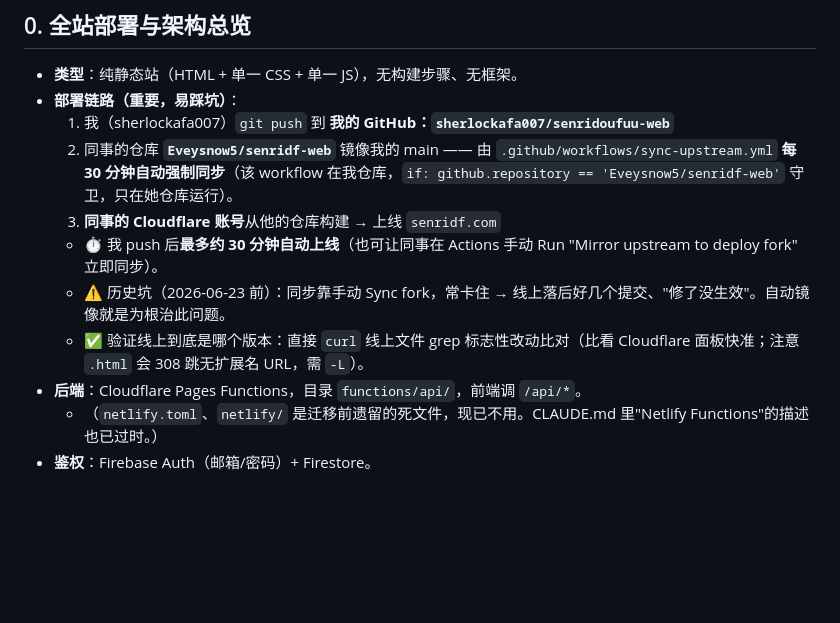
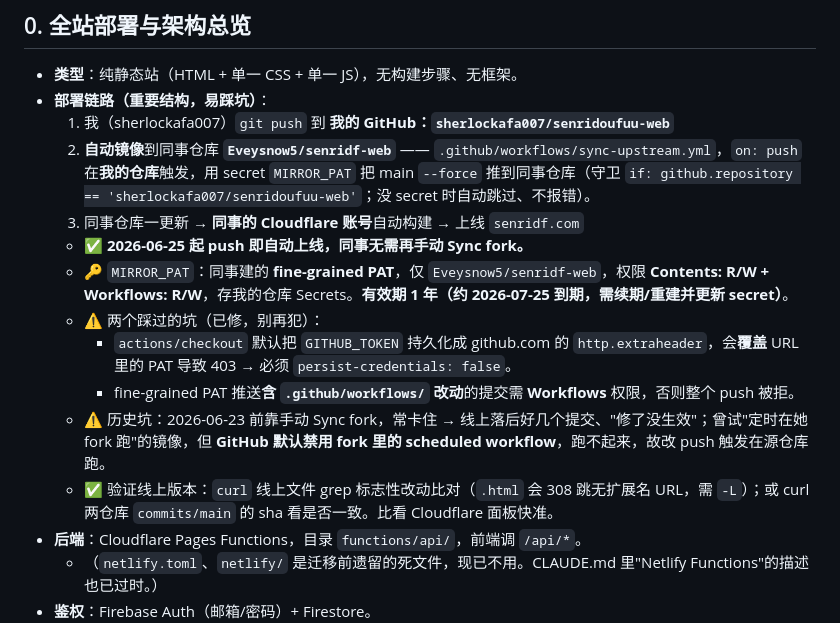
Before and after one commit to sherlockafa007/senridoufuu-web, a Markdown page: docs/TOOLS.md, the part around the change. GitHub-like rendering; blank space fills up the shorter version.

Commit message:
docs: record push-triggered auto-mirror deploy chain in TOOLS.md
Document MIRROR_PAT setup (Contents+Workflows), the persist-credentials
gotcha, the workflows-permission gotcha, and PAT expiry (~2026-07-25).

Co-Authored-By: Claude Opus 4.8 <noreply@anthropic.com>

```diff
--- a/docs/TOOLS.md
+++ b/docs/TOOLS.md
@@ -8,13 +8,17 @@
 ## 0. 全站部署与架构总览
 
 - **类型**：纯静态站（HTML + 单一 CSS + 单一 JS），无构建步骤、无框架。
-- **部署链路（重要，易踩坑）**：
+- **部署链路（重要结构，易踩坑）**：
   1. 我（sherlockafa007）`git push` 到 **我的 GitHub：`sherlockafa007/senridoufuu-web`**
-  2. 同事的仓库 **`Eveysnow5/senridf-web`** 镜像我的 main —— 由 `.github/workflows/sync-upstream.yml` **每 30 分钟自动强制同步**（该 workflow 在我仓库，`if: github.repository == 'Eveysnow5/senridf-web'` 守卫，只在她仓库运行）。
-  3. **同事的 Cloudflare 账号**从他的仓库构建 → 上线 `senridf.com`
-  - ⏱️ 我 push 后**最多约 30 分钟自动上线**（也可让同事在 Actions 手动 Run "Mirror upstream to deploy fork" 立即同步）。
-  - ⚠️ 历史坑（2026-06-23 前）：同步靠手动 Sync fork，常卡住 → 线上落后好几个提交、"修了没生效"。自动镜像就是为根治此问题。
-  - ✅ 验证线上到底是哪个版本：直接 `curl` 线上文件 grep 标志性改动比对（比看 Cloudflare 面板快准；注意 `.html` 会 308 跳无扩展名 URL，需 `-L`）。
+  2. **自动镜像**到同事仓库 **`Eveysnow5/senridf-web`** —— `.github/workflows/sync-upstream.yml`，`on: push` 在**我的仓库**触发，用 secret `MIRROR_PAT` 把 main `--force` 推到同事仓库（守卫 `if: github.repository == 'sherlockafa007/senridoufuu-web'`；没 secret 时自动跳过、不报错）。
+  3. 同事仓库一更新 → **同事的 Cloudflare 账号**自动构建 → 上线 `senridf.com`
+  - ✅ **2026-06-25 起 push 即自动上线，同事无需再手动 Sync fork。**
+  - 🔑 `MIRROR_PAT`：同事建的 **fine-grained PAT**，仅 `Eveysnow5/senridf-web`，权限 **Contents: R/W + Workflows: R/W**，存我的仓库 Secrets。**有效期 1 年（约 2026-07-25 到期，需续期/重建并更新 secret）**。
+  - ⚠️ 两个踩过的坑（已修，别再犯）：
+    - `actions/checkout` 默认把 `GITHUB_TOKEN` 持久化成 github.com 的 `http.extraheader`，会**覆盖** URL 里的 PAT 导致 403 → 必须 `persist-credentials: false`。
+    - fine-grained PAT 推送**含 `.github/workflows/` 改动**的提交需 **Workflows** 权限，否则整个 push 被拒。
+  - ⚠️ 历史坑：2026-06-23 前靠手动 Sync fork，常卡住 → 线上落后好几个提交、"修了没生效"；曾试"定时在她 fork 跑"的镜像，但 **GitHub 默认禁用 fork 里的 scheduled workflow**，跑不起来，故改 push 触发在源仓库跑。
+  - ✅ 验证线上版本：`curl` 线上文件 grep 标志性改动比对（`.html` 会 308 跳无扩展名 URL，需 `-L`）；或 curl 两仓库 `commits/main` 的 sha 看是否一致。比看 Cloudflare 面板快准。
 - **后端**：Cloudflare Pages Functions，目录 `functions/api/`，前端调 `/api/*`。
   - （`netlify.toml`、`netlify/` 是迁移前遗留的死文件，现已不用。CLAUDE.md 里"Netlify Functions"的描述也已过时。）
 - **鉴权**：Firebase Auth（邮箱/密码）+ Firestore。
```
